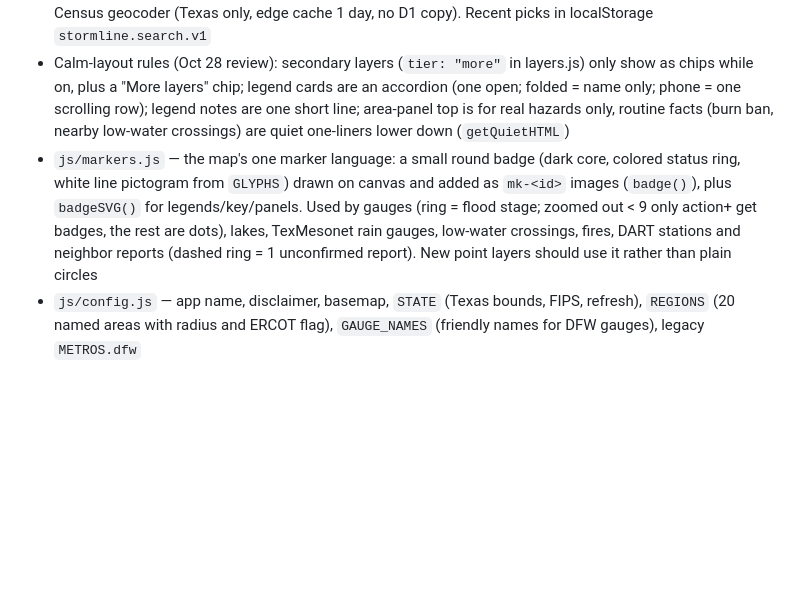
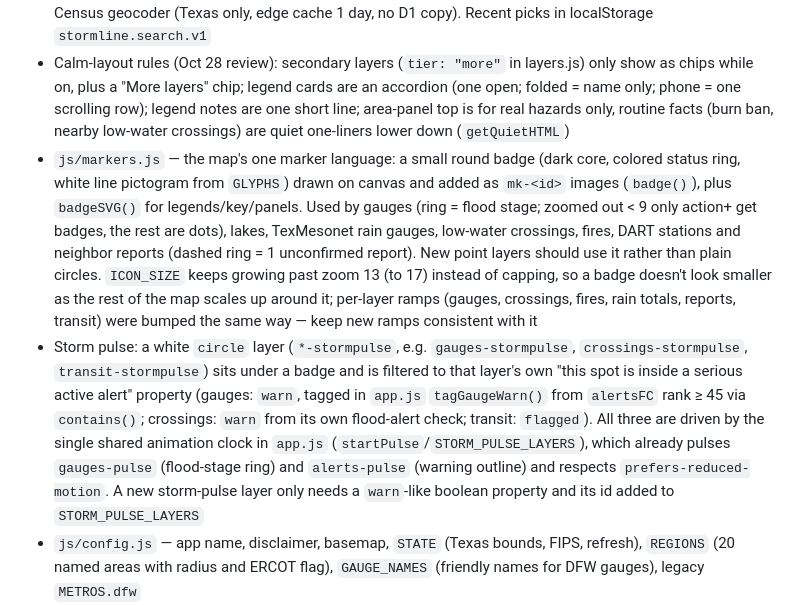
Before and after one commit to 0xReap3r/weather-protocol, a Markdown page: CLAUDE.md, the part around the change. Drawn GitHub-style; blank space fills up the shorter version.

Commit message:
Notes: badge size growth and storm pulse
Co-Authored-By: Claude Sonnet 5 <noreply@anthropic.com>
Claude-Session: https://claude.ai/code/session_01B3V2bHSpK8vnr5FVMDexFB

```diff
--- a/CLAUDE.md
+++ b/CLAUDE.md
@@ -58,7 +58,8 @@ Run locally: `npx serve .` then open http://localhost:3000.
 - `js/i18n.js` + `js/i18n/es.js` — Spanish (Phase 11). Language from localStorage `stormline.lang.v1`, else the browser language; switch in the menu (Language) or the footer button, which reloads. In Spanish a MutationObserver translates text nodes and aria-label/title/placeholder/alt through `ES` (keys = English text as shown; numbers become {0},{1}…), then `ES_PATTERNS` (sentences with names), then piece by piece across " · ". `t()` for map labels built in code, `eventName()` + `ES_EVENTS` for NWS event names (NWS's own Spanish). Mark names/user text `translate="no"`. NWS alert text stays English (labeled). Dates/numbers with no locale follow the language. Push subscriptions carry `lang`; worker/push.js writes Spanish alert text. `privacy-es.html` / `terms-es.html` are courtesy translations (English prevails). New UI text: add its Spanish to es.js; `stormlineI18n.misses()` in Spanish mode lists what's untranslated
 - `js/search.js` — Search (top bar, or press /): cities 2,500+, counties and regions matched on the device; smaller towns from TIGERweb Places (layers 25 incorporated, 26 CDP); 5-digit ZIP → TIGERweb `PUMA_TAD_TAZ_UGA_ZCTA/MapServer/1` (INTPTLAT/LON); street addresses → Worker `/api/tx/geocode` → Census geocoder (Texas only, edge cache 1 day, no D1 copy). Recent picks in localStorage `stormline.search.v1`
 - Calm-layout rules (Oct 28 review): secondary layers (`tier: "more"` in layers.js) only show as chips while on, plus a "More layers" chip; legend cards are an accordion (one open; folded = name only; phone = one scrolling row); legend notes are one short line; area-panel top is for real hazards only, routine facts (burn ban, nearby low-water crossings) are quiet one-liners lower down (`getQuietHTML`)
-- `js/markers.js` — the map's one marker language: a small round badge (dark core, colored status ring, white line pictogram from `GLYPHS`) drawn on canvas and added as `mk-<id>` images (`badge()`), plus `badgeSVG()` for legends/key/panels. Used by gauges (ring = flood stage; zoomed out < 9 only action+ get badges, the rest are dots), lakes, TexMesonet rain gauges, low-water crossings, fires, DART stations and neighbor reports (dashed ring = 1 unconfirmed report). New point layers should use it rather than plain circles
+- `js/markers.js` — the map's one marker language: a small round badge (dark core, colored status ring, white line pictogram from `GLYPHS`) drawn on canvas and added as `mk-<id>` images (`badge()`), plus `badgeSVG()` for legends/key/panels. Used by gauges (ring = flood stage; zoomed out < 9 only action+ get badges, the rest are dots), lakes, TexMesonet rain gauges, low-water crossings, fires, DART stations and neighbor reports (dashed ring = 1 unconfirmed report). New point layers should use it rather than plain circles. `ICON_SIZE` keeps growing past zoom 13 (to 17) instead of capping, so a badge doesn't look smaller as the rest of the map scales up around it; per-layer ramps (gauges, crossings, fires, rain totals, reports, transit) were bumped the same way — keep new ramps consistent with it
+- Storm pulse: a white `circle` layer (`*-stormpulse`, e.g. `gauges-stormpulse`, `crossings-stormpulse`, `transit-stormpulse`) sits under a badge and is filtered to that layer's own "this spot is inside a serious active alert" property (gauges: `warn`, tagged in `app.js` `tagGaugeWarn()` from `alertsFC` rank ≥ 45 via `contains()`; crossings: `warn` from its own flood-alert check; transit: `flagged`). All three are driven by the single shared animation clock in `app.js` (`startPulse`/`STORM_PULSE_LAYERS`), which already pulses `gauges-pulse` (flood-stage ring) and `alerts-pulse` (warning outline) and respects `prefers-reduced-motion`. A new storm-pulse layer only needs a `warn`-like boolean property and its id added to `STORM_PULSE_LAYERS`
 - `js/config.js` — app name, disclaimer, basemap, `STATE` (Texas bounds, FIPS, refresh), `REGIONS` (20 named areas with radius and ERCOT flag), `GAUGE_NAMES` (friendly names for DFW gauges), legacy `METROS.dfw`
 - `js/region.js` — `metro` facade used everywhere: current region by map center (name, center, radius, gridErcot), statewide bounds, `cities` (all towns 2,500+), `regionCities` (top 30 nearby), `counties` (names near the region)
 - `worker/geo.js` — `/api/gauges?state=TX` (all NOAA gauges, 5 min), `/api/geo/counties?state=48`, `/api/geo/cities?state=48` (7 days), edge-cached with D1 fallback
```
